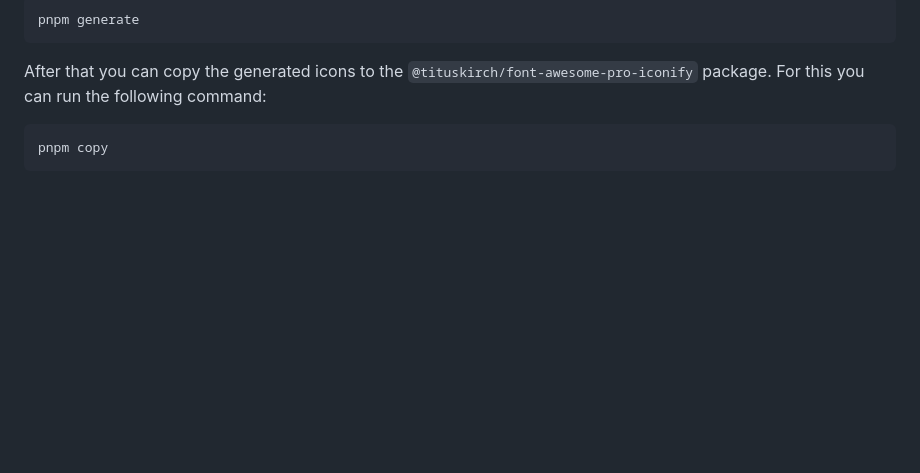
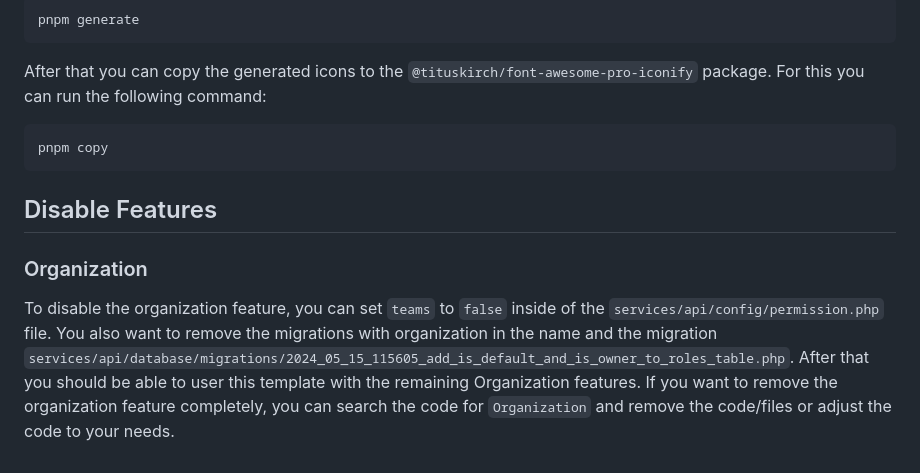
Before and after one commit to TitusKirch/saas-template, a Markdown page: README.md, the part around the change. Drawn GitHub-style; blank space fills up the shorter version.

Commit message:
docs(api): add docs to disable organization feature

````diff
--- a/README.md
+++ b/README.md
@@ -210,3 +210,9 @@ After that you can copy the generated icons to the `@tituskirch/font-awesome-pro
 ```Shell
 pnpm copy
 ```
+
+## Disable Features
+
+### Organization
+
+To disable the organization feature, you can set `teams` to `false` inside of the `services/api/config/permission.php` file. You also want to remove the migrations with organization in the name and the migration `services/api/database/migrations/2024_05_15_115605_add_is_default_and_is_owner_to_roles_table.php`. After that you should be able to user this template with the remaining Organization features. If you want to remove the organization feature completely, you can search the code for `Organization` and remove the code/files or adjust the code to your needs.
````
